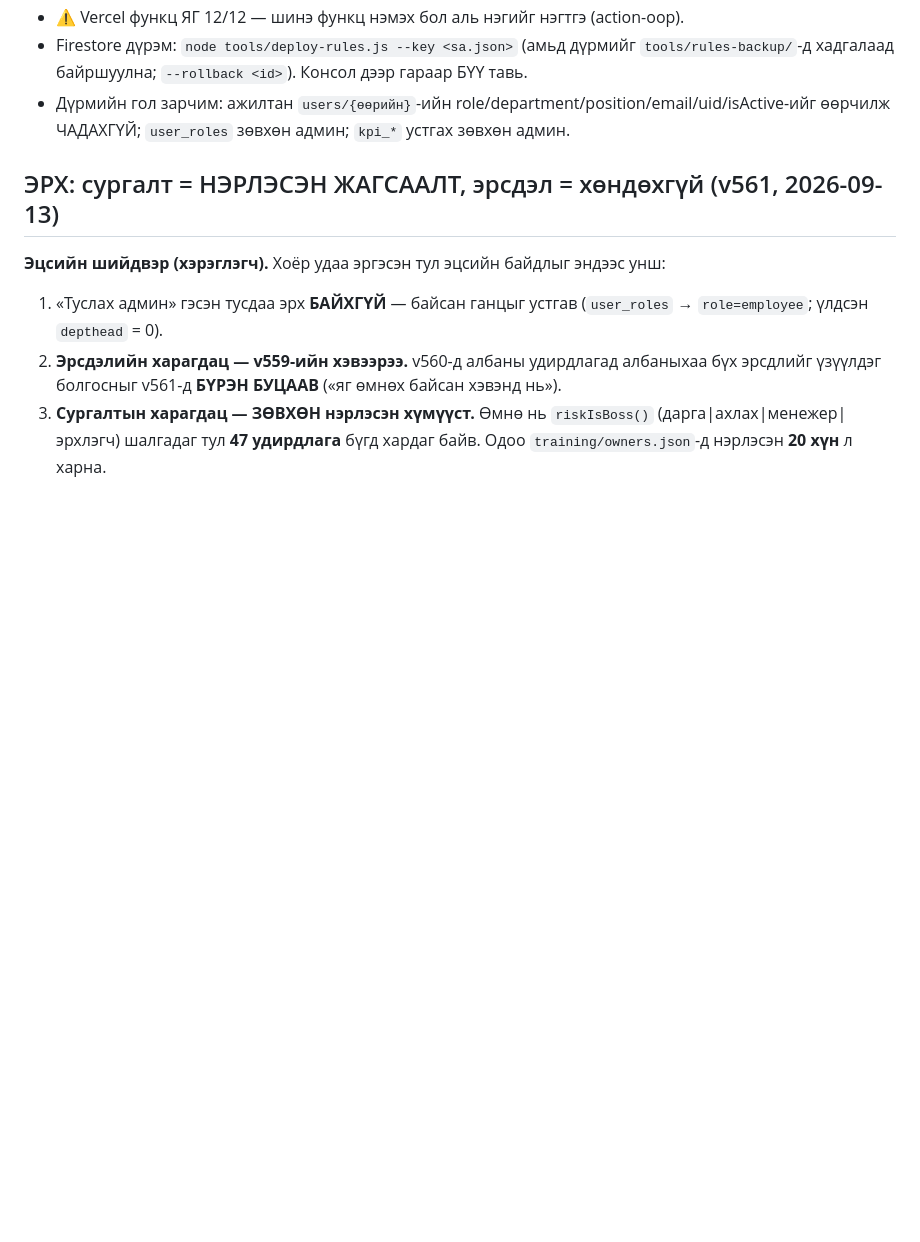
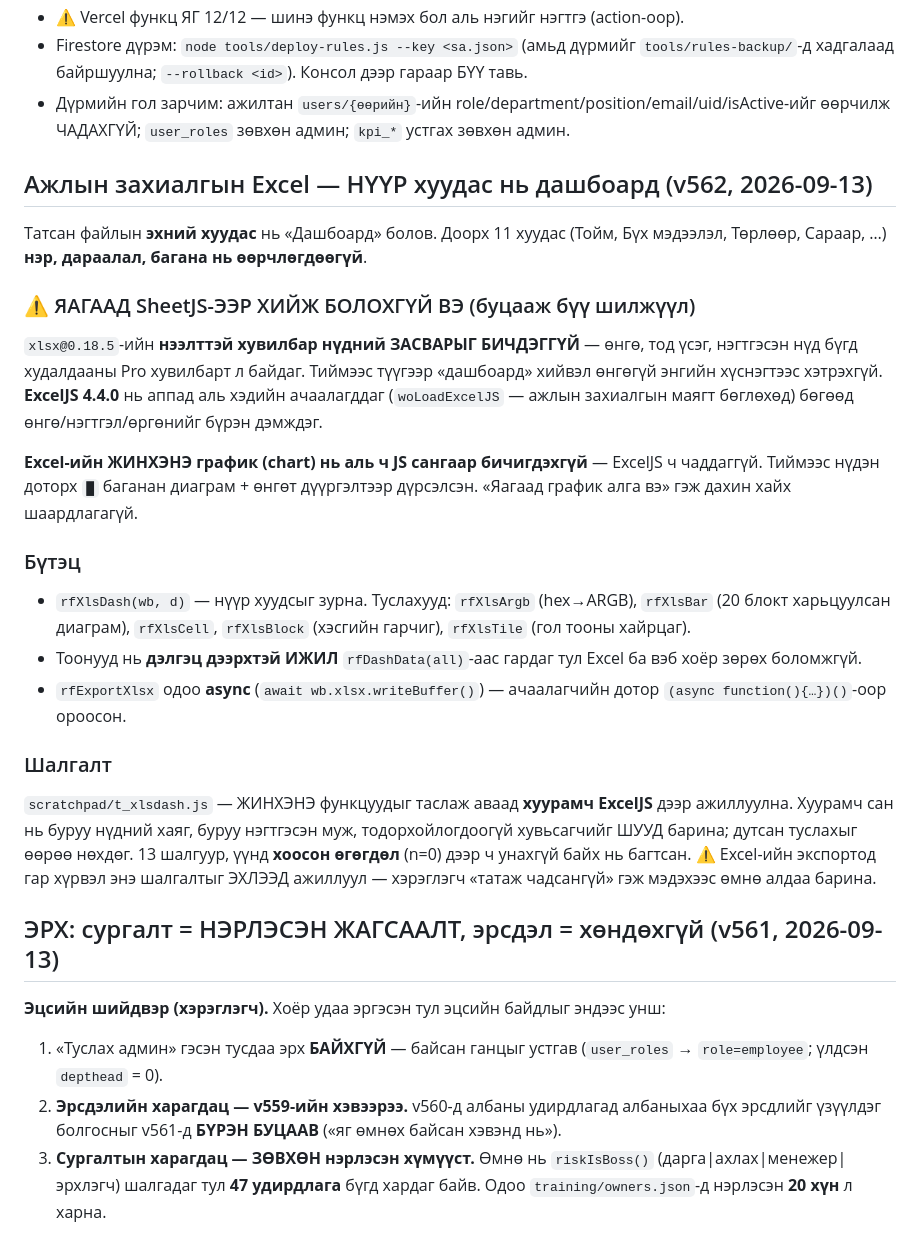
Before and after one commit to monoshuns07-glitch/monos-hab-lms, a Markdown page: CLAUDE.md, the part around the change. Drawn GitHub-style; blank space fills up the shorter version.

Commit message:
CLAUDE.md: Excel-ийн нүүр дашбоард (v562) — яагаад SheetJS-ээр хийж болохгүйг тэмдэглэв
SheetJS-ийн нээлттэй хувилбар нүдний засвар (өнгө/тод үсэг/нэгтгэл) бичдэггүй,
Excel-ийн жинхэнэ график нь аль ч JS сангаар бичигдэхгүй гэсэн хоёр хязгаарлалтыг
бичив — дараа удаад дахин хайхгүйн тулд. Мөн t_xlsdash.js шалгалтыг Excel-ийн
экспортод гар хүрэхийн өмнө ажиллуулахыг заав.

Co-Authored-By: Claude Opus 5 (1M context) <noreply@anthropic.com>

```diff
--- a/CLAUDE.md
+++ b/CLAUDE.md
@@ -157,6 +157,39 @@ Node дээр аппын БҮХ жинхэнэ логикийг ажиллуул
 - ⚠ Vercel функц ЯГ 12/12 — шинэ функц нэмэх бол аль нэгийг нэгтгэ (action-оор).
 - Firestore дүрэм: `node tools/deploy-rules.js --key <sa.json>` (амьд дүрмийг `tools/rules-backup/`-д хадгалаад байршуулна; `--rollback <id>`). Консол дээр гараар БҮҮ тавь.
 - Дүрмийн гол зарчим: ажилтан `users/{өөрийн}`-ийн role/department/position/email/uid/isActive-ийг өөрчилж ЧАДАХГҮЙ; `user_roles` зөвхөн админ; `kpi_*` устгах зөвхөн админ.
+
+## Ажлын захиалгын Excel — НҮҮР хуудас нь дашбоард (v562, 2026-09-13)
+
+Татсан файлын **эхний хуудас** нь «Дашбоард» болов. Доорх 11 хуудас (Тойм, Бүх
+мэдээлэл, Төрлөөр, Сараар, …) **нэр, дараалал, багана нь өөрчлөгдөөгүй**.
+
+### ⚠ ЯАГААД SheetJS-ЭЭР ХИЙЖ БОЛОХГҮЙ ВЭ (буцааж бүү шилжүүл)
+`xlsx@0.18.5`-ийн **нээлттэй хувилбар нүдний ЗАСВАРЫГ БИЧДЭГГҮЙ** — өнгө, тод
+үсэг, нэгтгэсэн нүд бүгд худалдааны Pro хувилбарт л байдаг. Тиймээс түүгээр
+«дашбоард» хийвэл өнгөгүй энгийн хүснэгтээс хэтрэхгүй. **ExcelJS 4.4.0** нь
+аппад аль хэдийн ачаалагддаг (`woLoadExcelJS` — ажлын захиалгын маягт бөглөхөд)
+бөгөөд өнгө/нэгтгэл/өргөнийг бүрэн дэмждэг.
+
+**Excel-ийн ЖИНХЭНЭ график (chart) нь аль ч JS сангаар бичигдэхгүй** — ExcelJS ч
+чаддаггүй. Тиймээс нүдэн доторх `█` баганан диаграм + өнгөт дүүргэлтээр
+дүрсэлсэн. «Яагаад график алга вэ» гэж дахин хайх шаардлагагүй.
+
+### Бүтэц
+- `rfXlsDash(wb, d)` — нүүр хуудсыг зурна. Туслахууд: `rfXlsArgb` (hex→ARGB),
+  `rfXlsBar` (20 блокт харьцуулсан диаграм), `rfXlsCell`, `rfXlsBlock` (хэсгийн
+  гарчиг), `rfXlsTile` (гол тооны хайрцаг).
+- Тоонууд нь **дэлгэц дээрхтэй ИЖИЛ** `rfDashData(all)`-аас гардаг тул Excel ба
+  вэб хоёр зөрөх боломжгүй.
+- `rfExportXlsx` одоо **async** (`await wb.xlsx.writeBuffer()`) — ачаалагчийн
+  дотор `(async function(){…})()`-оор ороосон.
+
+### Шалгалт
+`scratchpad/t_xlsdash.js` — ЖИНХЭНЭ функцуудыг таслаж аваад **хуурамч ExcelJS**
+дээр ажиллуулна. Хуурамч сан нь буруу нүдний хаяг, буруу нэгтгэсэн муж,
+тодорхойлогдоогүй хувьсагчийг ШУУД барина; дутсан туслахыг өөрөө нөхдөг.
+13 шалгуур, үүнд **хоосон өгөгдөл** (n=0) дээр ч унахгүй байх нь багтсан.
+⚠ Excel-ийн экспортод гар хүрвэл энэ шалгалтыг ЭХЛЭЭД ажиллуул — хэрэглэгч
+«татаж чадсангүй» гэж мэдэхээс өмнө алдаа барина.
 
 ## ЭРХ: сургалт = НЭРЛЭСЭН ЖАГСААЛТ, эрсдэл = хөндөхгүй (v561, 2026-09-13)
 
```
